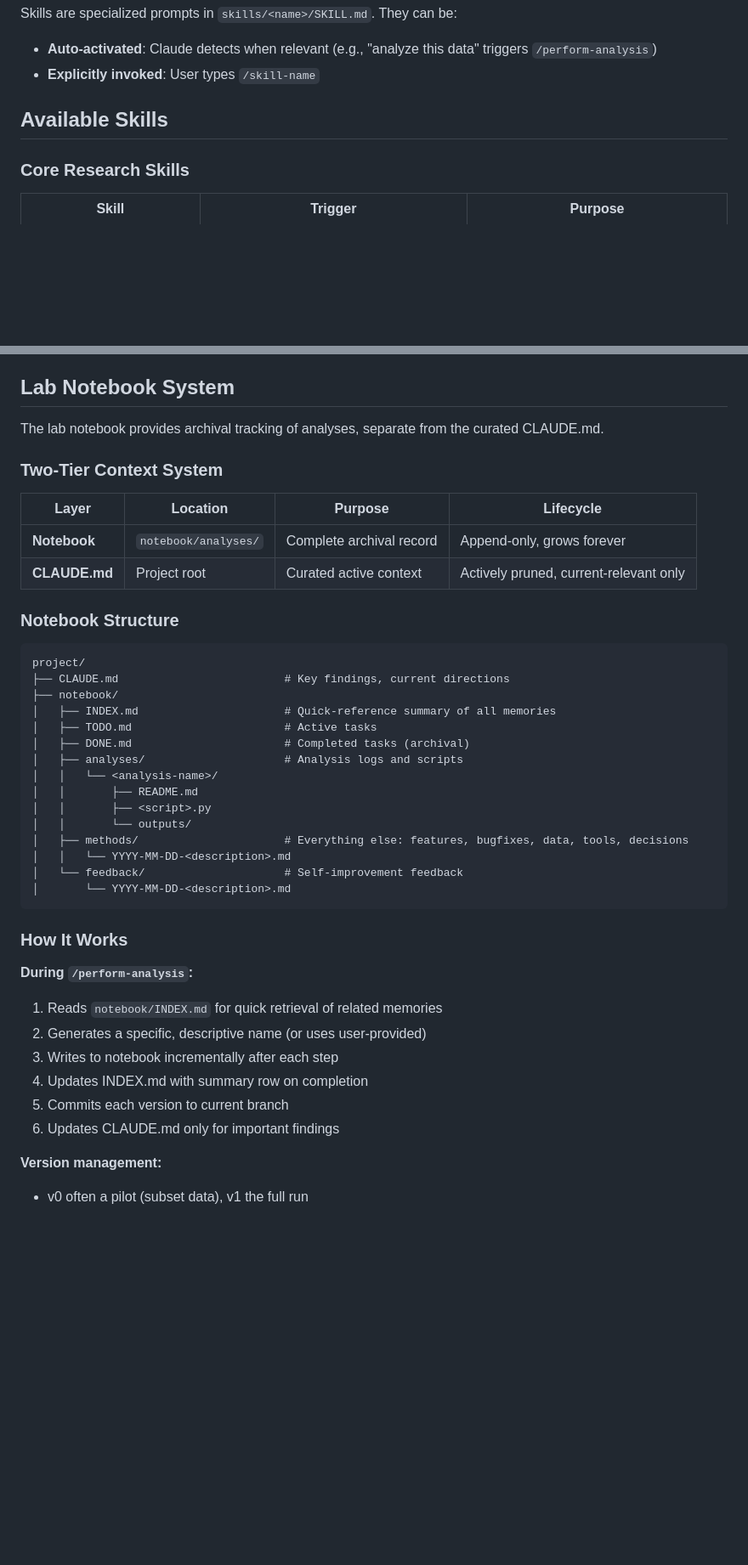
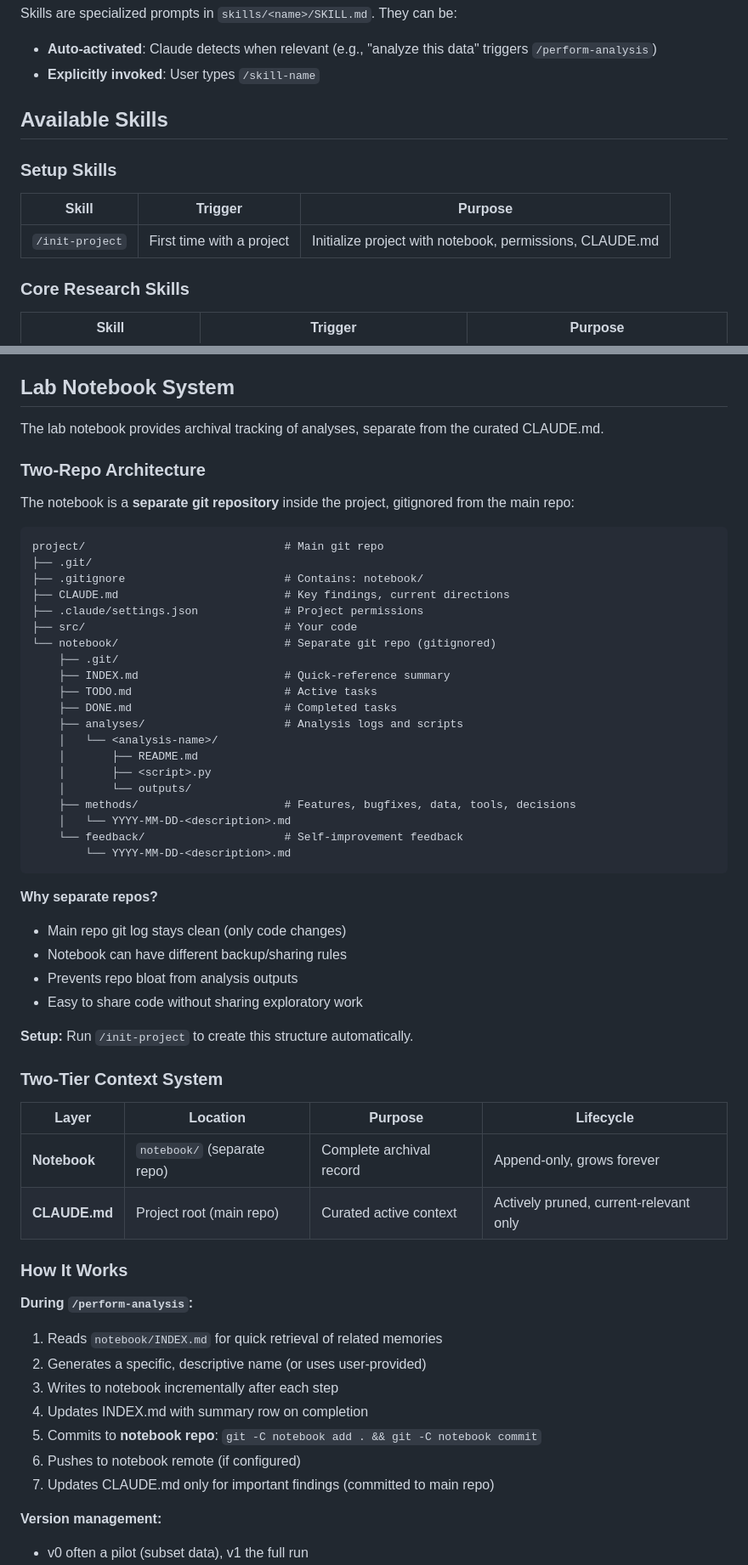
Before and after one commit to oclb/oconnorlab-agent-config, a Markdown page: CLAUDE.md, 2 parts joined by grey strips. Shown at 85% size. Rendered like a GitHub page; blank space fills up the shorter version.

````diff
--- a/CLAUDE.md
+++ b/CLAUDE.md
@@ -83,6 +83,12 @@ Skills are specialized prompts in `skills/<name>/SKILL.md`. They can be:
 
 ## Available Skills
 
+### Setup Skills
+
+| Skill | Trigger | Purpose |
+|-------|---------|---------|
+| `/init-project` | First time with a project | Initialize project with notebook, permissions, CLAUDE.md |
+
 ### Core Research Skills
 
 | Skill | Trigger | Purpose |
@@ -158,32 +164,47 @@ Reference material for O2 cluster and SLURM (used by remote-o2):
 
 The lab notebook provides archival tracking of analyses, separate from the curated CLAUDE.md.
 
+### Two-Repo Architecture
+
+The notebook is a **separate git repository** inside the project, gitignored from the main repo:
+
+```
+project/                              # Main git repo
+├── .git/
+├── .gitignore                        # Contains: notebook/
+├── CLAUDE.md                         # Key findings, current directions
+├── .claude/settings.json             # Project permissions
+├── src/                              # Your code
+└── notebook/                         # Separate git repo (gitignored)
+    ├── .git/
+    ├── INDEX.md                      # Quick-reference summary
+    ├── TODO.md                       # Active tasks
+    ├── DONE.md                       # Completed tasks
+    ├── analyses/                     # Analysis logs and scripts
+    │   └── <analysis-name>/
+    │       ├── README.md
+    │       ├── <script>.py
+    │       └── outputs/
+    ├── methods/                      # Features, bugfixes, data, tools, decisions
+    │   └── YYYY-MM-DD-<description>.md
+    └── feedback/                     # Self-improvement feedback
+        └── YYYY-MM-DD-<description>.md
+```
+
+**Why separate repos?**
+- Main repo git log stays clean (only code changes)
+- Notebook can have different backup/sharing rules
+- Prevents repo bloat from analysis outputs
+- Easy to share code without sharing exploratory work
+
+**Setup:** Run `/init-project` to create this structure automatically.
+
 ### Two-Tier Context System
 
 | Layer | Location | Purpose | Lifecycle |
 |-------|----------|---------|-----------|
-| **Notebook** | `notebook/analyses/` | Complete archival record | Append-only, grows forever |
-| **CLAUDE.md** | Project root | Curated active context | Actively pruned, current-relevant only |
-
-### Notebook Structure
-
-```
-project/
-├── CLAUDE.md                         # Key findings, current directions
-├── notebook/
-│   ├── INDEX.md                      # Quick-reference summary of all memories
-│   ├── TODO.md                       # Active tasks
-│   ├── DONE.md                       # Completed tasks (archival)
-│   ├── analyses/                     # Analysis logs and scripts
-│   │   └── <analysis-name>/
-│   │       ├── README.md
-│   │       ├── <script>.py
-│   │       └── outputs/
-│   ├── methods/                      # Everything else: features, bugfixes, data, tools, decisions
-│   │   └── YYYY-MM-DD-<description>.md
-│   └── feedback/                     # Self-improvement feedback
-│       └── YYYY-MM-DD-<description>.md
-```
+| **Notebook** | `notebook/` (separate repo) | Complete archival record | Append-only, grows forever |
+| **CLAUDE.md** | Project root (main repo) | Curated active context | Actively pruned, current-relevant only |
 
 ### How It Works
 
@@ -192,8 +213,9 @@ project/
 2. Generates a specific, descriptive name (or uses user-provided)
 3. Writes to notebook incrementally after each step
 4. Updates INDEX.md with summary row on completion
-5. Commits each version to current branch
-6. Updates CLAUDE.md only for important findings
+5. Commits to **notebook repo**: `git -C notebook add . && git -C notebook commit`
+6. Pushes to notebook remote (if configured)
+7. Updates CLAUDE.md only for important findings (committed to main repo)
 
 **Version management:**
 - v0 often a pilot (subset data), v1 the full run
````
Also changed, not shown: skills/init-project/README.md (added, +73 -0 lines), skills/init-project/SKILL.md (added, +319 -0 lines).
